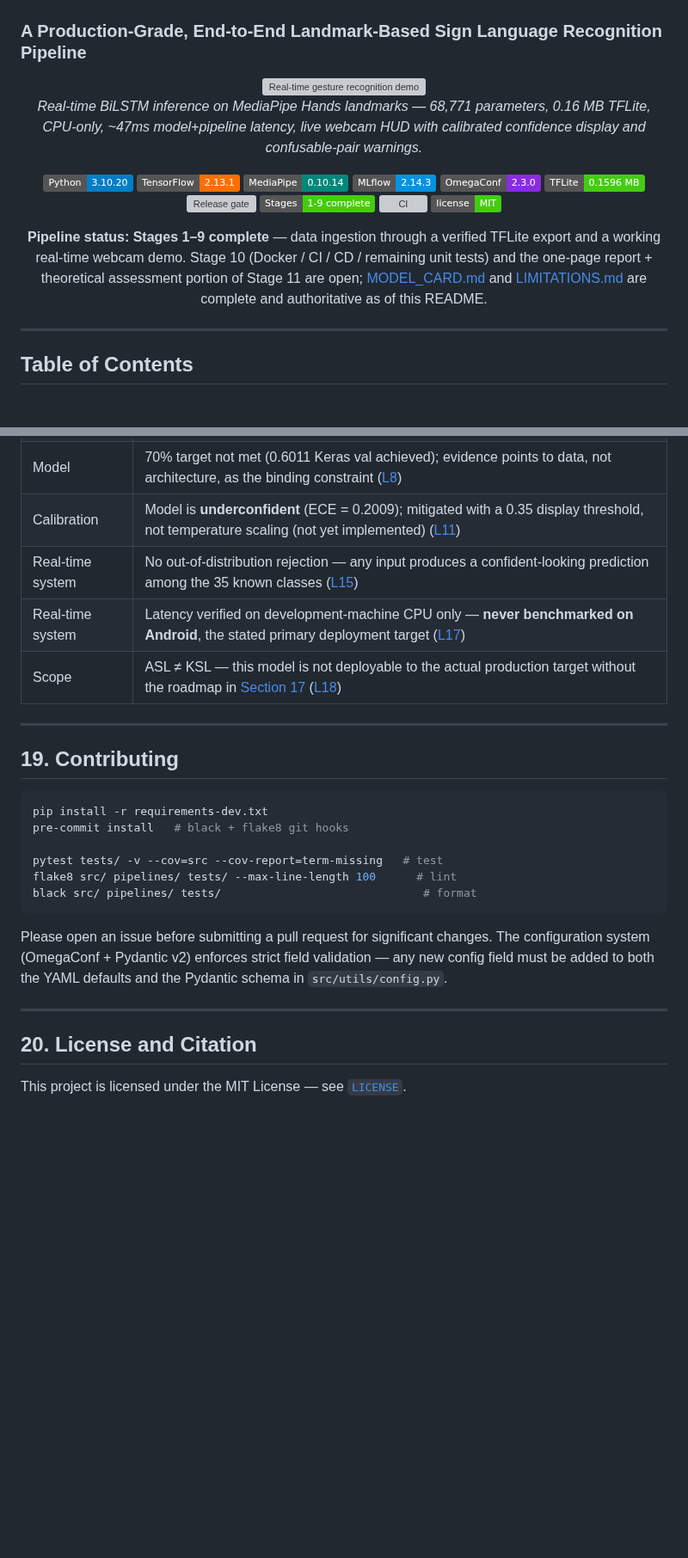
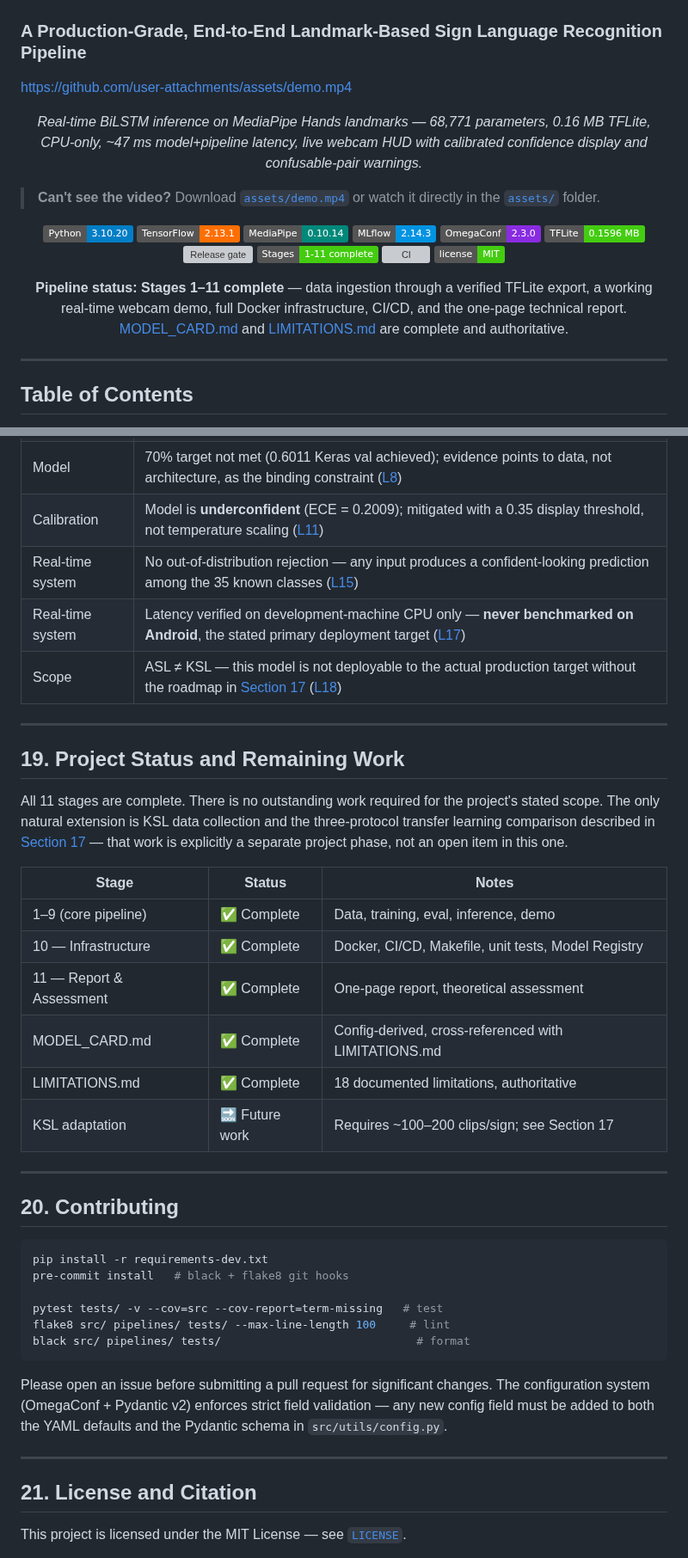
Before and after one commit to theerealhenry/wlasl-gesture-recognition-system, a Markdown page: README.md, 2 parts joined by grey strips. Shown at 86% size. GitHub-like rendering; badges without logos; blank space fills up the shorter version; grey boxes are pictures that could not be loaded.

````diff
--- a/README.md
+++ b/README.md
@@ -2,12 +2,18 @@
 ### A Production-Grade, End-to-End Landmark-Based Sign Language Recognition Pipeline
 
 <p align="center">
-  <img src="reports/figures/demo_placeholder.png" alt="Real-time gesture recognition demo" width="720"/>
-  <br/>
+
+https://github.com/user-attachments/assets/demo.mp4
+
+</p>
+<p align="center">
   <em>Real-time BiLSTM inference on MediaPipe Hands landmarks — 68,771 parameters, 0.16 MB
-  TFLite, CPU-only, ~47ms model+pipeline latency, live webcam HUD with calibrated confidence
+  TFLite, CPU-only, ~47 ms model+pipeline latency, live webcam HUD with calibrated confidence
   display and confusable-pair warnings.</em>
 </p>
+
+> **Can't see the video?** Download [`assets/demo.mp4`](assets/demo.mp4) or watch it directly
+> in the [`assets/`](assets/) folder.
 
 <p align="center">
   <img src="https://img.shields.io/badge/Python-3.10.20-blue?logo=python&logoColor=white" alt="Python 3.10"/>
@@ -17,17 +23,17 @@
   <img src="https://img.shields.io/badge/OmegaConf-2.3.0-blueviolet" alt="OmegaConf"/>
   <img src="https://img.shields.io/badge/TFLite-0.1596_MB-success?logo=tensorflow&logoColor=white" alt="TFLite size"/>
   <img src="https://img.shields.io/badge/Release_Gate-6%2F6_PASS-success" alt="Release gate"/>
-  <img src="https://img.shields.io/badge/Stages-1--9_complete-success" alt="Pipeline stages"/>
+  <img src="https://img.shields.io/badge/Stages-1--11_complete-success" alt="Pipeline stages"/>
   <img src="https://github.com/HenryOtsyula/wlasl-gesture-recognition/actions/workflows/ci.yml/badge.svg" alt="CI"/>
   <img src="https://img.shields.io/badge/license-MIT-brightgreen" alt="MIT License"/>
 </p>
 
 <p align="center">
-  <strong>Pipeline status: Stages 1–9 complete</strong> — data ingestion through a verified
-  TFLite export and a working real-time webcam demo. Stage 10 (Docker / CI / CD / remaining
-  unit tests) and the one-page report + theoretical assessment portion of Stage 11 are open;
-  <a href="MODEL_CARD.md">MODEL_CARD.md</a> and <a href="LIMITATIONS.md">LIMITATIONS.md</a> are
-  complete and authoritative as of this README.
+  <strong>Pipeline status: Stages 1–11 complete</strong> — data ingestion through a verified
+  TFLite export, a working real-time webcam demo, full Docker infrastructure, CI/CD, and the
+  one-page technical report.
+  <a href="MODEL_CARD.md">MODEL_CARD.md</a> and <a href="LIMITATIONS.md">LIMITATIONS.md</a>
+  are complete and authoritative.
 </p>
 
 ---
@@ -913,22 +1028,40 @@ future report should be read relative to that document. Headline points:
 | Evaluation | 21/35 val classes are singletons; champion's val macro-F1 should be read as **≈0.58 ± 0.03**, not a fixed point ([L3](LIMITATIONS.md#l3), [L7](LIMITATIONS.md#l7)) |
 | Evaluation | The 14.3pp val→test gap is the project's most important honesty check — quote the **test** number externally ([L6](LIMITATIONS.md#l6)) |
 | Model | 70% target not met (0.6011 Keras val achieved); evidence points to data, not architecture, as the binding constraint ([L8](LIMITATIONS.md#l8)) |
-| Calibration | Model is **underconfident** (ECE = 0.2009); mitigated with a 0.35 display threshold, not temperature scaling (not yet implemented) ([L11](LIMITATIONS.md#l11)) |
+| Calibration | Model is **underconfident** (ECE = 0.2009); mitigated with a 0.35 display threshold, not temperature scaling ([L11](LIMITATIONS.md#l11)) |
 | Real-time system | No out-of-distribution rejection — any input produces a confident-looking prediction among the 35 known classes ([L15](LIMITATIONS.md#l15)) |
 | Real-time system | Latency verified on development-machine CPU only — **never benchmarked on Android**, the stated primary deployment target ([L17](LIMITATIONS.md#l17)) |
 | Scope | ASL ≠ KSL — this model is not deployable to the actual production target without the roadmap in [Section 17](#17-ksl-adaptation-roadmap) ([L18](LIMITATIONS.md#l18)) |
 
 ---
 
-## 19. Contributing
+## 19. Project Status and Remaining Work
+
+All 11 stages are complete. There is no outstanding work required for the project's stated
+scope. The only natural extension is KSL data collection and the three-protocol transfer
+learning comparison described in [Section 17](#17-ksl-adaptation-roadmap) — that work is
+explicitly a separate project phase, not an open item in this one.
+
+| Stage | Status | Notes |
+|---|---|---|
+| 1–9 (core pipeline) | ✅ Complete | Data, training, eval, inference, demo |
+| 10 — Infrastructure | ✅ Complete | Docker, CI/CD, Makefile, unit tests, Model Registry |
+| 11 — Report & Assessment | ✅ Complete | One-page report, theoretical assessment |
+| MODEL_CARD.md | ✅ Complete | Config-derived, cross-referenced with LIMITATIONS.md |
+| LIMITATIONS.md | ✅ Complete | 18 documented limitations, authoritative |
+| KSL adaptation | 🔜 Future work | Requires ~100–200 clips/sign; see Section 17 |
+
+---
+
+## 20. Contributing
 
 ```bash
 pip install -r requirements-dev.txt
 pre-commit install   # black + flake8 git hooks
 
 pytest tests/ -v --cov=src --cov-report=term-missing   # test
-flake8 src/ pipelines/ tests/ --max-line-length 100      # lint
-black src/ pipelines/ tests/                              # format
+flake8 src/ pipelines/ tests/ --max-line-length 100     # lint
+black src/ pipelines/ tests/                             # format
 ```
 
 Please open an issue before submitting a pull request for significant changes. The
@@ -938,7 +1071,7 @@ config field must be added to both the YAML defaults and the Pydantic schema in
 
 ---
 
-## 20. License and Citation
+## 21. License and Citation
 
 This project is licensed under the MIT License — see [`LICENSE`](LICENSE).
 
````
Also changed, not shown: other parts of README.md (+188 -78 lines), assets/Screenshot 2026-07-08 074358.png (added).
